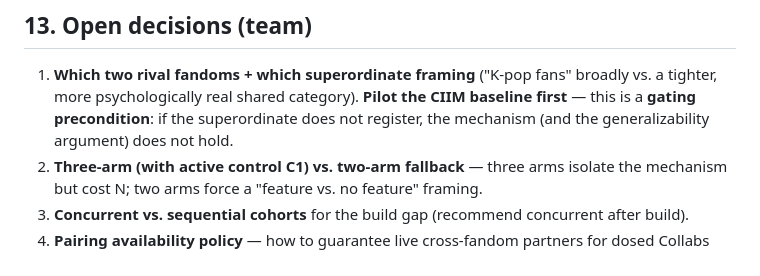
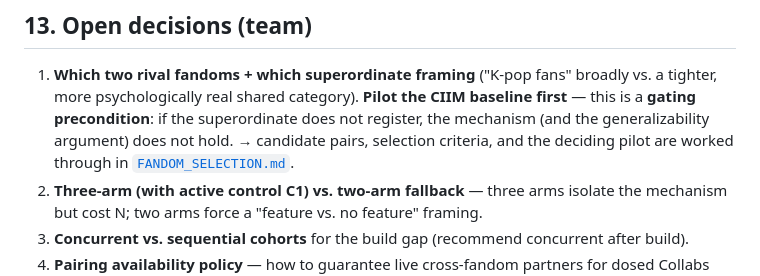
Before and after one commit to ZENG-LingBo/polarization-prototype, a Markdown page: PLAN.md, the part around the change. Drawn GitHub-style.

```diff
--- a/PLAN.md
+++ b/PLAN.md
@@ -318,7 +318,8 @@ and would otherwise confound "more engagement" with "the feature creates co-shar
 1. **Which two rival fandoms + which superordinate framing** ("K-pop fans" broadly vs. a
    tighter, more psychologically real shared category). **Pilot the CIIM baseline first** —
    this is a **gating precondition**: if the superordinate does not register, the mechanism
-   (and the generalizability argument) does not hold.
+   (and the generalizability argument) does not hold. → candidate pairs, selection criteria,
+   and the deciding pilot are worked through in [`FANDOM_SELECTION.md`](FANDOM_SELECTION.md).
 2. **Three-arm (with active control C1) vs. two-arm fallback** — three arms isolate the
    mechanism but cost N; two arms force a "feature vs. no feature" framing.
 3. **Concurrent vs. sequential cohorts** for the build gap (recommend concurrent after build).
```
Also changed, not shown: FANDOM_SELECTION.md (added, +167 -0 lines).
